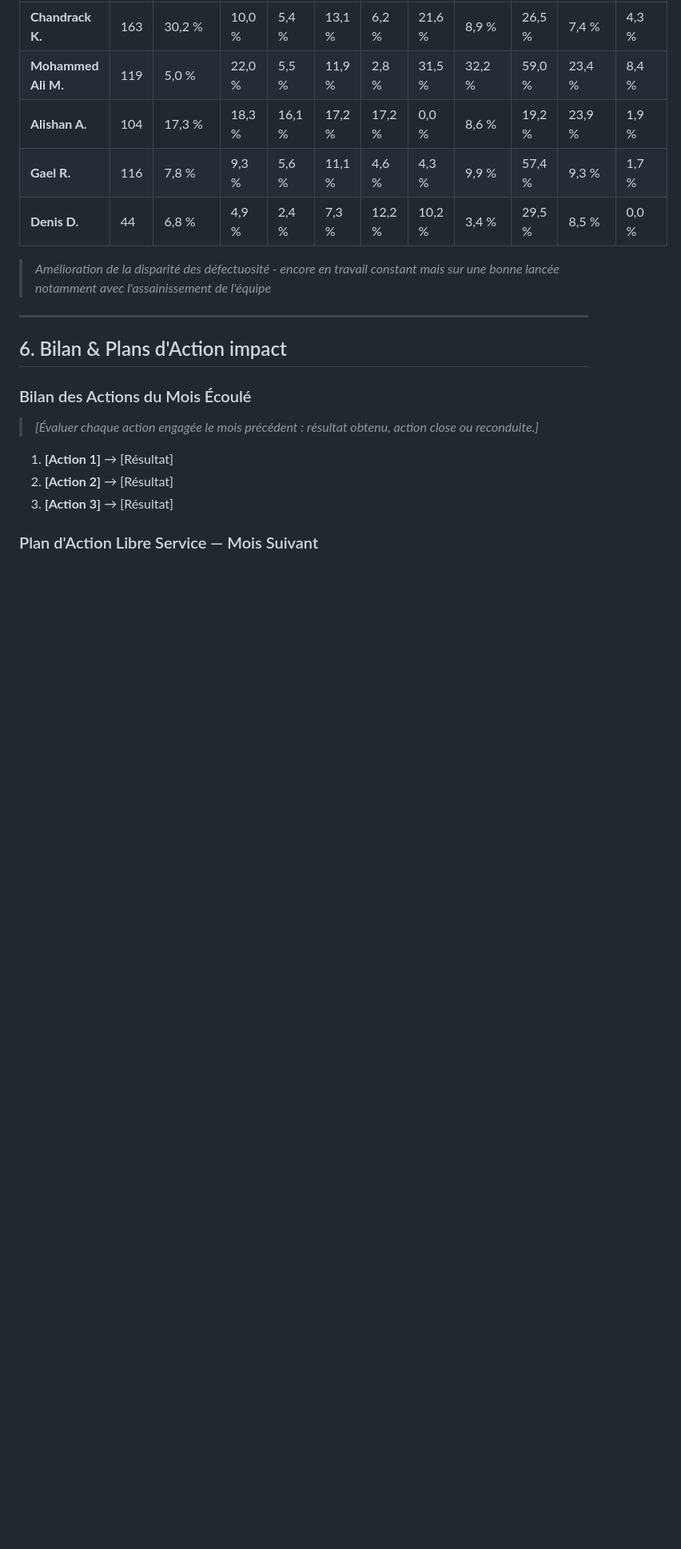
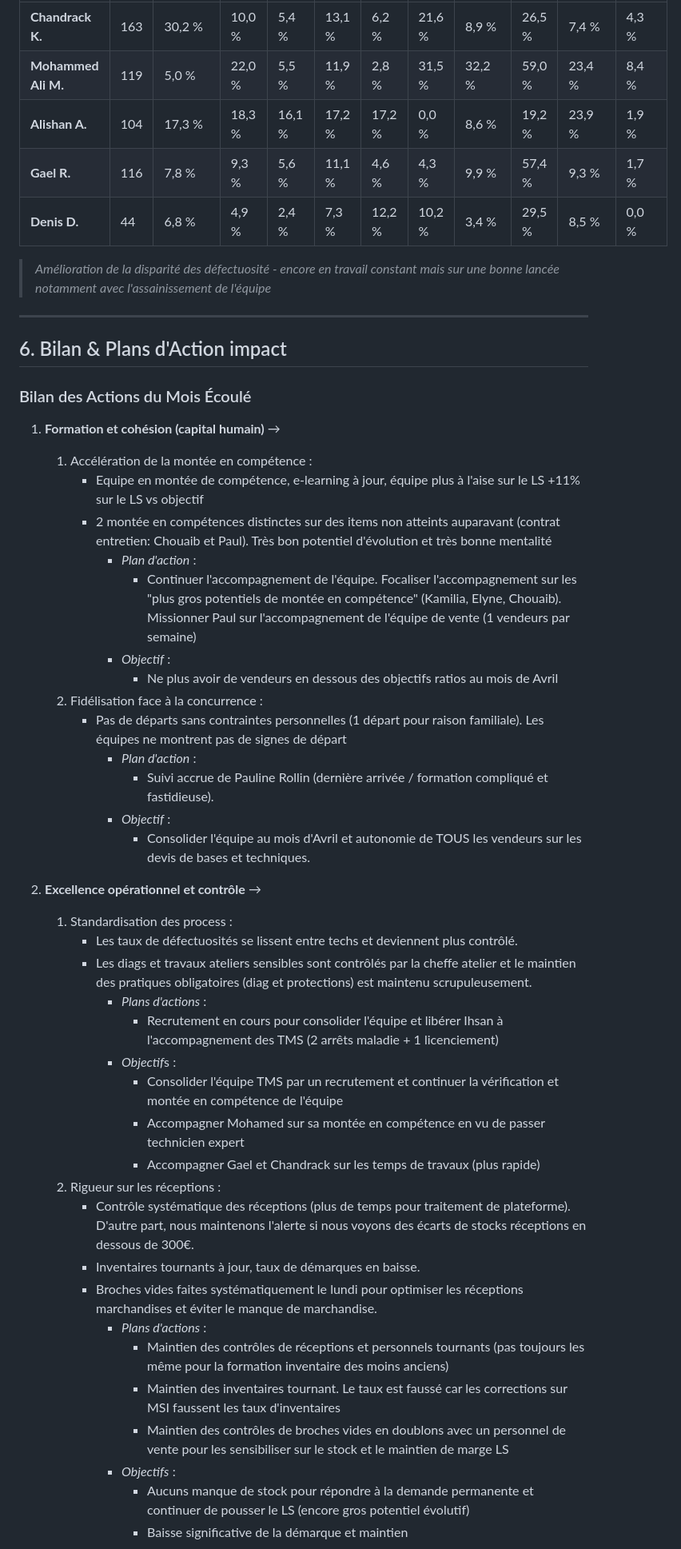
Before and after one commit to dev-project-us/Work-Feu_Vert, a Markdown page: Rapport mensuel/rapport mensuel mars 2026.md, the part around one of its changes. Shown at 80% size. Drawn GitHub-style; blank space fills up the shorter version.

```diff
--- a/Rapport mensuel/rapport mensuel mars 2026.md
+++ b/Rapport mensuel/rapport mensuel mars 2026.md
@@ -96,11 +97,41 @@ _Objectif : Rigueur technique sur la durée — détecter les écarts structurel
 
 ### Bilan des Actions du Mois Écoulé
 
-> _[Évaluer chaque action engagée le mois précédent : résultat obtenu, action close ou reconduite.]_
+1. **Formation et cohésion (capital humain)** →
+	1. Accélération de la montée en compétence :
+		- Equipe en montée de compétence, e-learning à jour, équipe plus à l'aise sur le LS +11% sur le LS vs objectif
+		- 2 montée en compétences distinctes sur des items non atteints auparavant (contrat entretien: Chouaib et Paul). Très bon potentiel d'évolution et très bonne mentalité
+			- *Plan d'action* :
+				- Continuer l'accompagnement de l'équipe. Focaliser l'accompagnement sur les "plus gros potentiels de montée en compétence" (Kamilia, Elyne, Chouaib). Missionner Paul sur l'accompagnement de l'équipe de vente (1 vendeurs par semaine)
+			- *Objectif* :
+				- Ne plus avoir de vendeurs en dessous des objectifs ratios au mois de Avril
+	2. Fidélisation face à la concurrence :
+		- Pas de départs sans contraintes personnelles (1 départ pour raison familiale). Les équipes ne montrent pas de signes de départ
+			- *Plan d'action* :
+				- Suivi accrue de Pauline Rollin (dernière arrivée / formation compliqué et fastidieuse).
+			- *Objectif* :
+				- Consolider l'équipe au mois d'Avril et autonomie de TOUS les vendeurs sur les devis de bases et techniques.
 
-1. **[Action 1]** → [Résultat]
-2. **[Action 2]** → [Résultat]
-3. **[Action 3]** → [Résultat]
+2. **Excellence opérationnel et contrôle** →
+	1. Standardisation des process :
+		- Les taux de défectuosités se lissent entre techs et deviennent plus contrôlé.
+		- Les diags et travaux ateliers sensibles sont contrôlés par la cheffe atelier et le maintien des pratiques obligatoires (diag et protections) est maintenu scrupuleusement.
+			- *Plans d'actions* :
+				- Recrutement en cours pour consolider l'équipe et libérer Ihsan à l'accompagnement des TMS (2 arrêts maladie + 1 licenciement)
+			- *Objectif*s :
+				- Consolider l'équipe TMS par un recrutement et continuer la vérification et montée en compétence de l'équipe
+				- Accompagner Mohamed sur sa montée en compétence en vu de passer technicien expert
+				- Accompagner Gael et Chandrack sur les temps de travaux (plus rapide)
+	2. Rigueur sur les réceptions :
+		- Contrôle systématique des réceptions (plus de temps pour traitement de plateforme). D'autre part, nous maintenons l'alerte si nous voyons des écarts de stocks réceptions en dessous de 300€.
+		- Inventaires tournants à jour, taux de démarques en baisse.
+		- Broches vides faites systématiquement le lundi pour optimiser les réceptions marchandises et éviter le manque de marchandise.
+			- *Plans d'actions* :
+				- Maintien des contrôles de réceptions et personnels tournants (pas toujours les même pour la formation inventaire des moins anciens)
+				- Maintien des inventaires tournant. Le taux est faussé car les corrections sur MSI faussent les taux d'inventaires
+				- Maintien des contrôles de broches vides en doublons avec un personnel de vente pour les sensibiliser sur le stock et le maintien de marge LS
+			- *Objectifs* :
+				- Aucuns manque de stock pour répondre à la demande permanente et continuer de pousser le LS (encore gros potentiel évolutif)
+				- Baisse significative de la démarque et maintien
 
-### Plan d'Action Libre Service — Mois Suivant
 
```
Also changed, not shown: other parts of Rapport mensuel/rapport mensuel mars 2026.md (+28 -26 lines).
